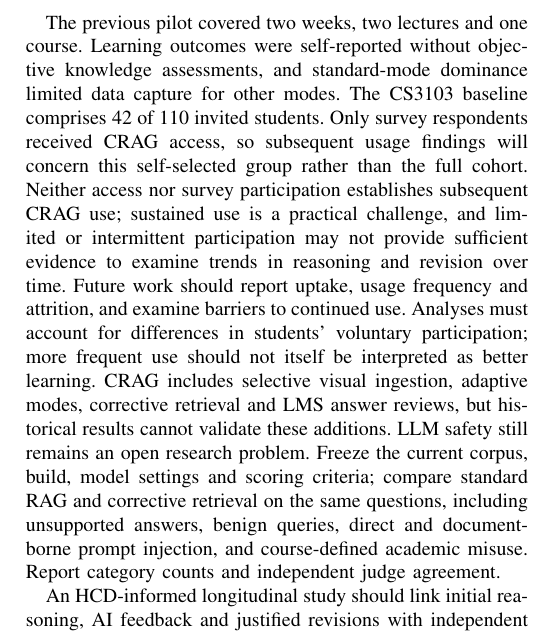
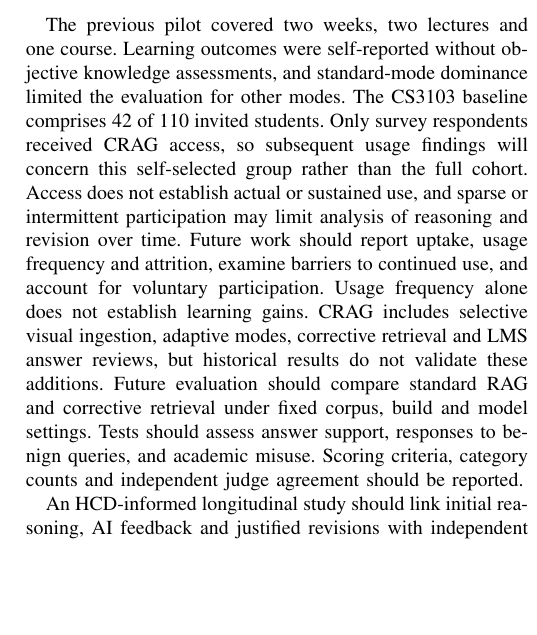
Before and after one commit to bipplane/cragbot, a LaTeX paper (crag.tex): part of one column of page 4 of 4, cut so that both start at the same text, the shorter picture padded with empty space. Compiled offline with pdfLaTeX.

Commit message:
save!!!!!

```diff
--- a/crag.tex
+++ b/crag.tex
@@ -257,14 +257,11 @@ The prototype findings suggest a tension between students' expectations of flexi
 Previous tests describe the earlier prototype's behaviour, while the CS3103 survey describes prior habits and preferences. Neither establishes current CRAG effectiveness, learning gains or superiority over general-purpose assistants. Future evaluation should examine source location, claim support and citation coverage separately, alongside instructor review workload and student use of later clarifications.
 
 \section{Limitations and Future Work}
-The previous pilot covered two weeks, two lectures and one course. Learning outcomes were self-reported without objective knowledge assessments, and standard-mode dominance limited data capture for other modes.
-The CS3103 baseline comprises 42 of 110 invited students. Only survey respondents received CRAG access, so subsequent usage findings will concern this self-selected group rather than the full cohort. Neither access nor survey participation establishes subsequent CRAG use; sustained use is a practical challenge, and limited or intermittent participation may not provide sufficient evidence to examine trends in reasoning and revision over time. Future work should report uptake, usage frequency and attrition, and examine barriers to continued use. Analyses must account for differences in students' voluntary participation; more frequent use should not itself be interpreted as better learning.
-CRAG includes selective visual ingestion, adaptive modes, corrective retrieval and LMS answer reviews, but historical results cannot validate these additions. LLM safety still remains an open research problem. Freeze the current corpus, build, model settings and scoring criteria; compare standard RAG and corrective retrieval on the same questions, including unsupported answers, benign queries, direct and document-borne prompt injection, and course-defined academic misuse. Report category counts and independent judge agreement.
+The previous pilot covered two weeks, two lectures and one course. Learning outcomes were self-reported without objective knowledge assessments, and standard-mode dominance limited the evaluation for other modes.
+The CS3103 baseline comprises 42 of 110 invited students. Only survey respondents received CRAG access, so subsequent usage findings will concern this self-selected group rather than the full cohort. Access does not establish actual or sustained use, and sparse or intermittent participation may limit analysis of reasoning and revision over time. Future work should report uptake, usage frequency and attrition, examine barriers to continued use, and account for voluntary participation. Usage frequency alone does not establish learning gains.
+CRAG includes selective visual ingestion, adaptive modes, corrective retrieval and LMS answer reviews, but historical results do not validate these additions. Future evaluation should compare standard RAG and corrective retrieval under fixed corpus, build and model settings. Tests should assess answer support, responses to benign queries, and academic misuse. Scoring criteria, category counts and independent judge agreement should be reported.
 
-An HCD-informed longitudinal study should link initial reasoning,
-AI feedback and justified revisions with independent assessments
-of understanding or delayed retention. Dialogue coding requires
-validation, as conversation length and mode selection alone do not demonstrate cognitive development.
+An HCD-informed longitudinal study should link initial reasoning, AI feedback and justified revisions with independent assessments of understanding or delayed retention. Dialogue coding requires validation, as conversation length and mode selection alone do not demonstrate cognitive development.
 
 \section{Conclusion}
 CRAG integrates course grounding, instructor review, pedagogical modes and analytics, with bounded corrective retrieval and LMS question updates. The CS3103 baseline survey identifies frequent self-reported AI use and preferences for instructor-verified answers. These findings motivate an HCD-oriented evaluation of reasoning, critique, and revision, but do not establish learning gains. Future work should examine sustained use, technical reliability, and educational outcomes.
```
